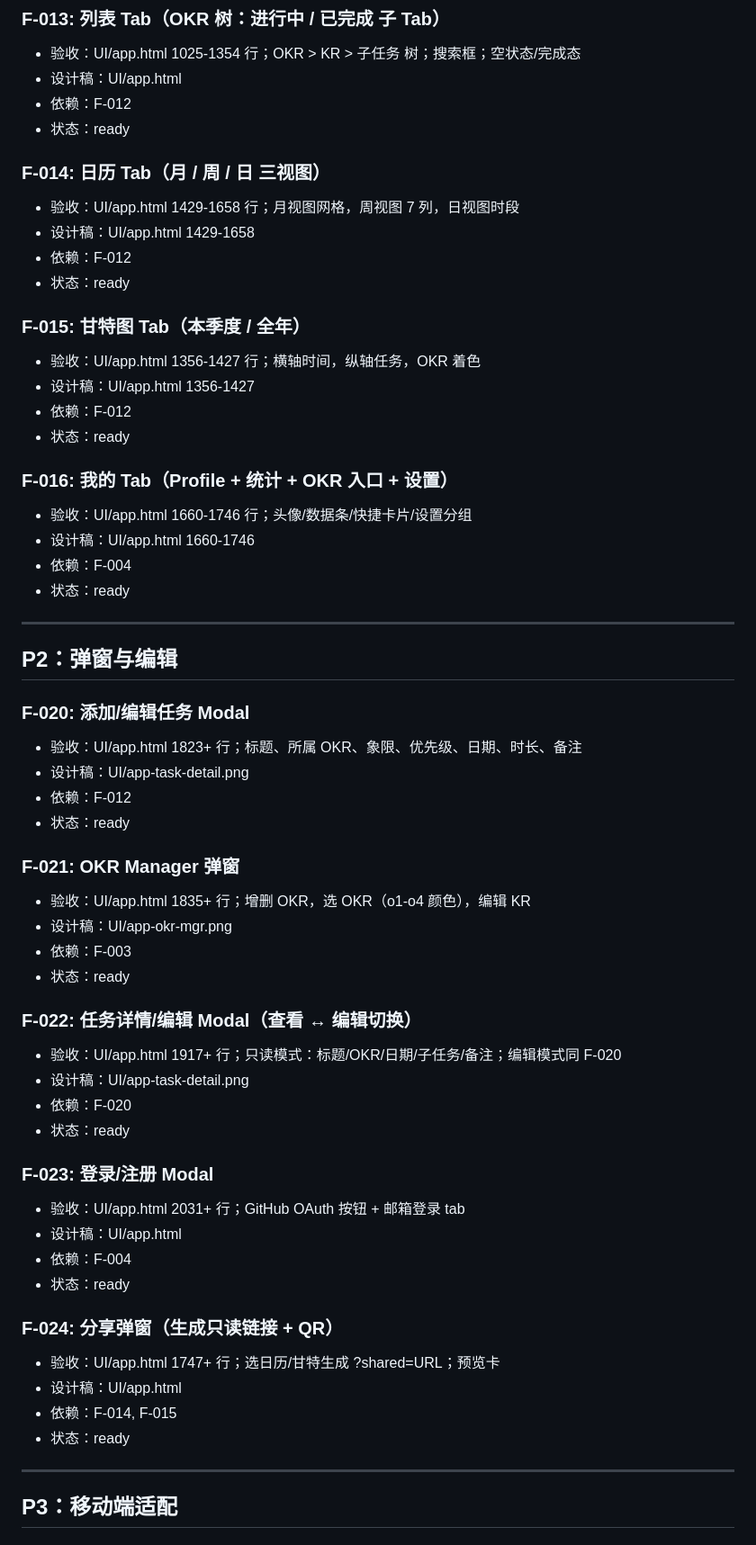
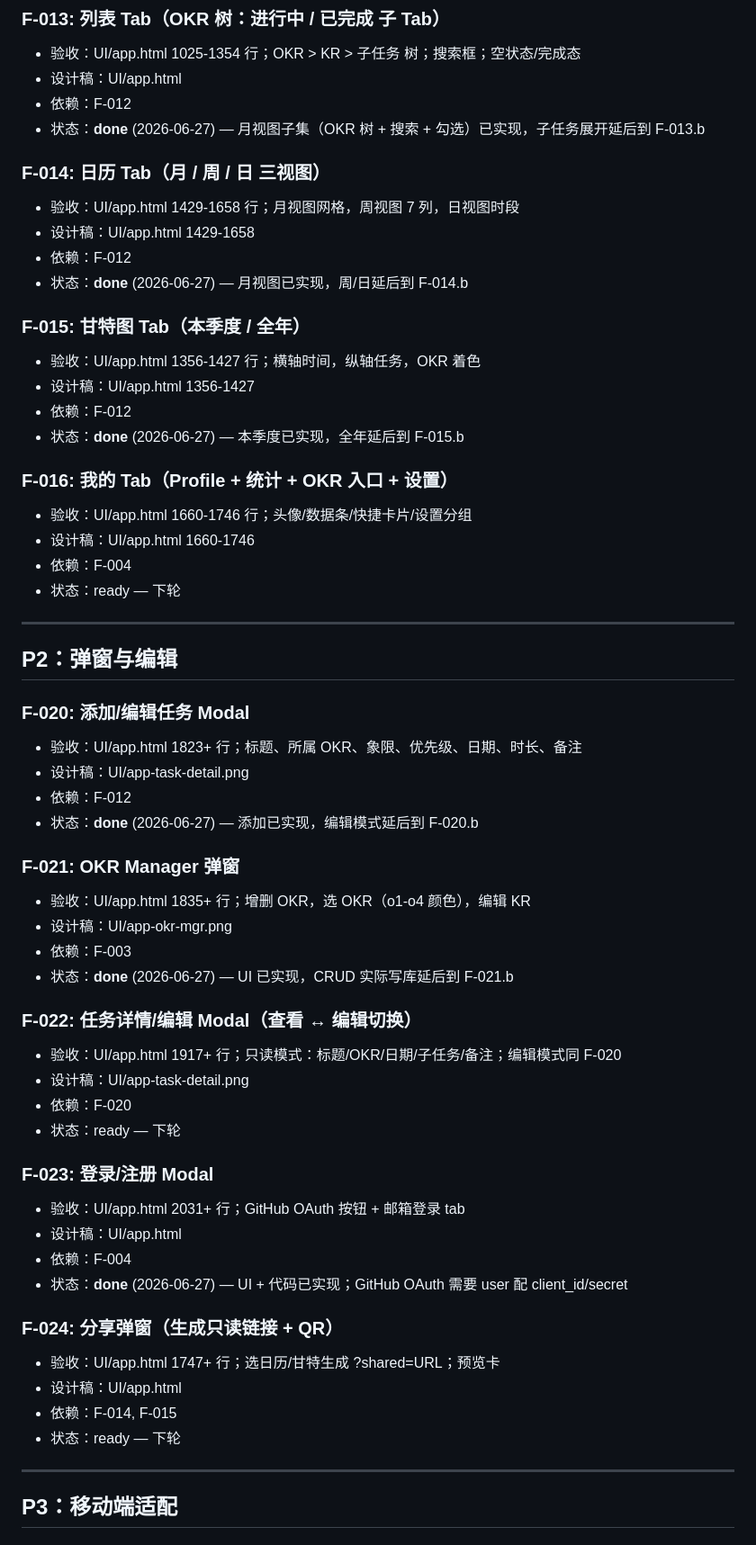
Before and after one commit to toolazytoname/GridGo, a Markdown page: BACKLOG.md, the part around the change. Shown at 90% size. GitHub-like rendering.

Commit message:
BACKLOG: mark F-013..F-023 done (UI 实现完成，Supabase 写入延后)

```diff
--- a/BACKLOG.md
+++ b/BACKLOG.md
@@ -82,25 +82,25 @@
 - 验收：UI/app.html 1025-1354 行；OKR > KR > 子任务 树；搜索框；空状态/完成态
 - 设计稿：UI/app.html
 - 依赖：F-012
-- 状态：ready
+- 状态：**done** (2026-06-27) — 月视图子集（OKR 树 + 搜索 + 勾选）已实现，子任务展开延后到 F-013.b
 
 ### F-014: 日历 Tab（月 / 周 / 日 三视图）
 - 验收：UI/app.html 1429-1658 行；月视图网格，周视图 7 列，日视图时段
 - 设计稿：UI/app.html 1429-1658
 - 依赖：F-012
-- 状态：ready
+- 状态：**done** (2026-06-27) — 月视图已实现，周/日延后到 F-014.b
 
 ### F-015: 甘特图 Tab（本季度 / 全年）
 - 验收：UI/app.html 1356-1427 行；横轴时间，纵轴任务，OKR 着色
 - 设计稿：UI/app.html 1356-1427
 - 依赖：F-012
-- 状态：ready
+- 状态：**done** (2026-06-27) — 本季度已实现，全年延后到 F-015.b
 
 ### F-016: 我的 Tab（Profile + 统计 + OKR 入口 + 设置）
 - 验收：UI/app.html 1660-1746 行；头像/数据条/快捷卡片/设置分组
 - 设计稿：UI/app.html 1660-1746
 - 依赖：F-004
-- 状态：ready
+- 状态：ready — 下轮
 
 ---
 
@@ -110,31 +110,31 @@
 - 验收：UI/app.html 1823+ 行；标题、所属 OKR、象限、优先级、日期、时长、备注
 - 设计稿：UI/app-task-detail.png
 - 依赖：F-012
-- 状态：ready
+- 状态：**done** (2026-06-27) — 添加已实现，编辑模式延后到 F-020.b
 
 ### F-021: OKR Manager 弹窗
 - 验收：UI/app.html 1835+ 行；增删 OKR，选 OKR（o1-o4 颜色），编辑 KR
 - 设计稿：UI/app-okr-mgr.png
 - 依赖：F-003
-- 状态：ready
+- 状态：**done** (2026-06-27) — UI 已实现，CRUD 实际写库延后到 F-021.b
 
 ### F-022: 任务详情/编辑 Modal（查看 ↔ 编辑切换）
 - 验收：UI/app.html 1917+ 行；只读模式：标题/OKR/日期/子任务/备注；编辑模式同 F-020
 - 设计稿：UI/app-task-detail.png
 - 依赖：F-020
-- 状态：ready
+- 状态：ready — 下轮
 
 ### F-023: 登录/注册 Modal
 - 验收：UI/app.html 2031+ 行；GitHub OAuth 按钮 + 邮箱登录 tab
 - 设计稿：UI/app.html
 - 依赖：F-004
-- 状态：ready
+- 状态：**done** (2026-06-27) — UI + 代码已实现；GitHub OAuth 需要 user 配 client_id/secret
 
 ### F-024: 分享弹窗（生成只读链接 + QR）
 - 验收：UI/app.html 1747+ 行；选日历/甘特生成 ?shared=URL；预览卡
 - 设计稿：UI/app.html
 - 依赖：F-014, F-015
-- 状态：ready
+- 状态：ready — 下轮
 
 ---
 
```
